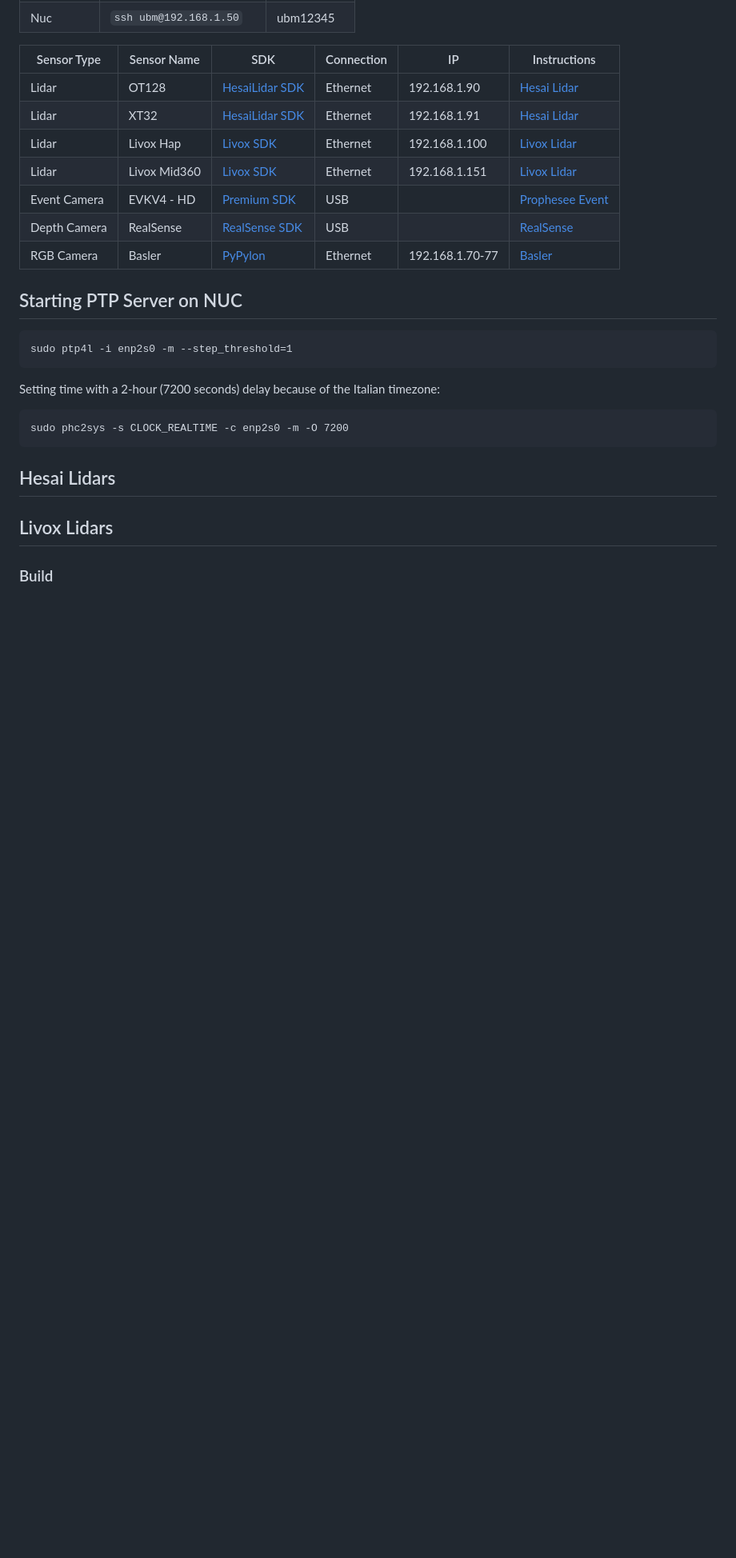
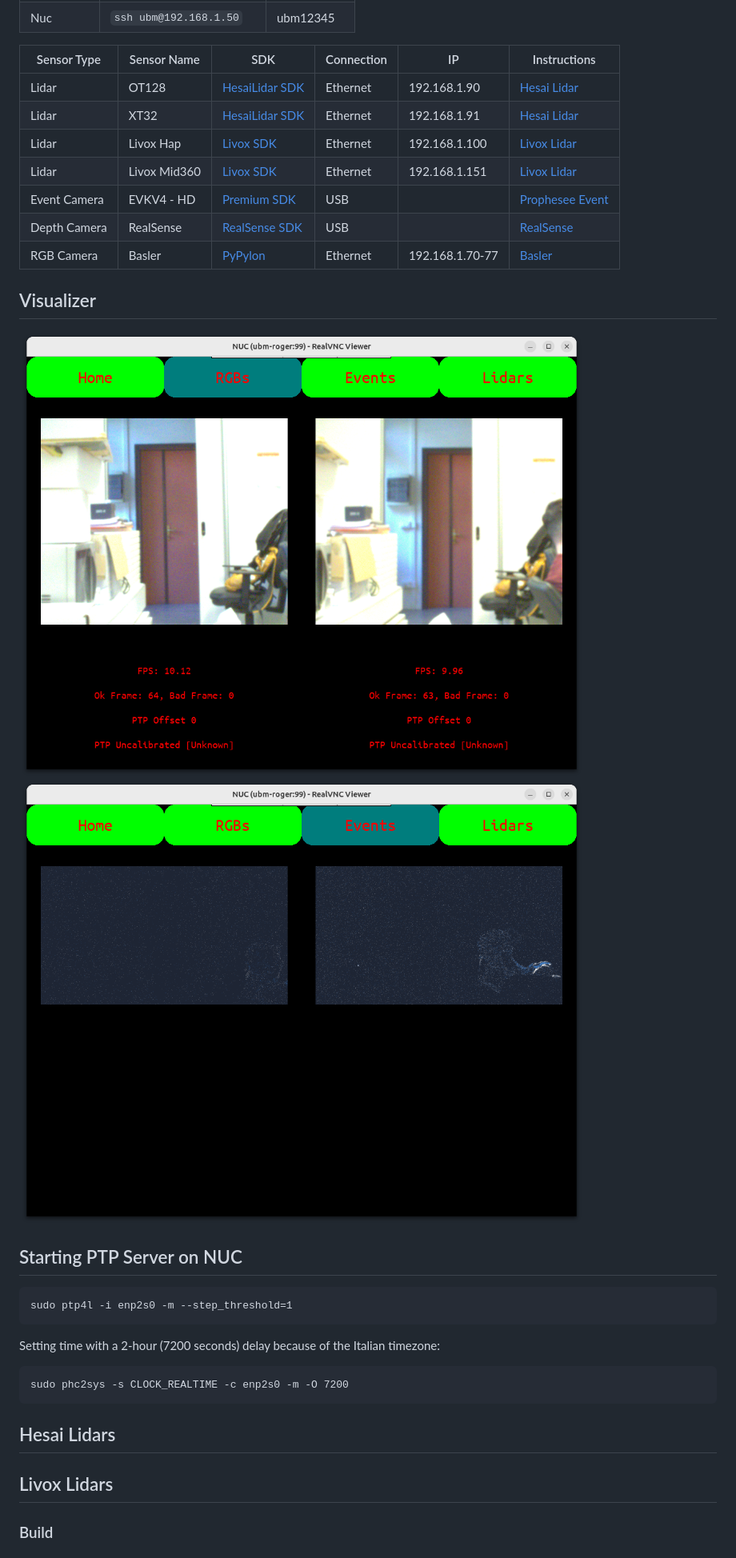
Before and after one commit to Noce99/CVLab_Sensors, a Markdown page: README.md, the part around the change. Shown at 80% size. GitHub-like rendering; pictures changed too: assets/events.png (added), assets/rgbs.png (added); blank space fills up the shorter version.

Commit message:
Added images to README!

````diff
--- a/README.md
+++ b/README.md
@@ -14,6 +14,10 @@
 | Event Camera  | EVKV4 - HD | [Premium SDK](https://propheseeai.jfrog.io/ui/repos/tree/General/metavision-sdk-5-debian) | USB | | [Prophesee Event](#prophesee_event) |
 | Depth Camera  | RealSense | [RealSense SDK]() | USB | | [RealSense](#realsense)|
 | RGB Camera | Basler | [PyPylon](https://github.com/basler/pypylon/tree/master) | Ethernet |192.168.1.70-77 | [Basler](#basler) |
+
+## Visualizer
+![RGBs](assets/rgbs.png)
+![Events](assets/events.png)
 
 ## Starting PTP Server on NUC
 ```
````
